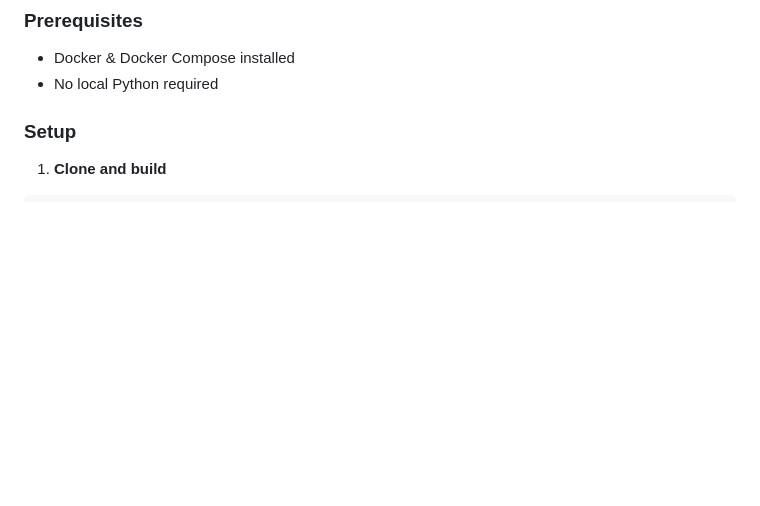
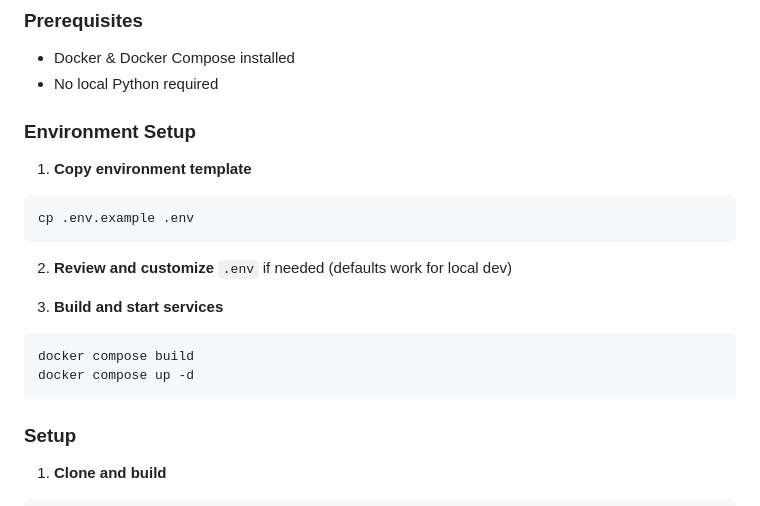
Before and after one commit to luifer-villalba/cash-pilot, a Markdown page: README.md, the part around the change. Rendered like a GitHub page; blank space fills up the shorter version.

Commit message:
docs: add environment setup instructions to README

````diff
--- a/README.md
+++ b/README.md
@@ -16,6 +16,21 @@ CashPilot is a learning-focused MVP designed to demonstrate:
 ### Prerequisites
 - Docker & Docker Compose installed
 - No local Python required
+
+### Environment Setup
+
+1. **Copy environment template**
+```bash
+cp .env.example .env
+```
+
+2. **Review and customize** `.env` if needed (defaults work for local dev)
+
+3. **Build and start services**
+```bash
+docker compose build
+docker compose up -d
+```
 
 ### Setup
 
````
